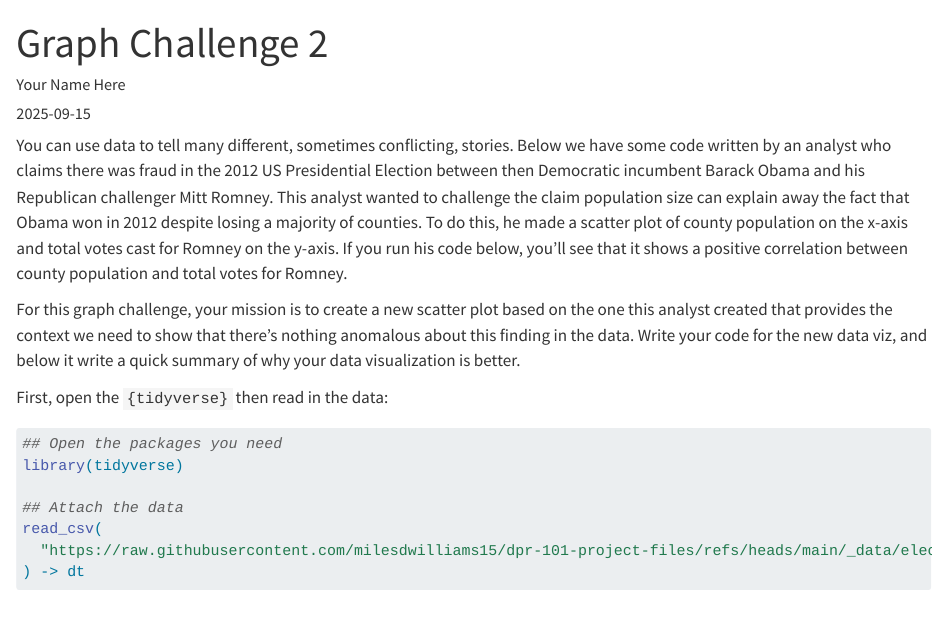
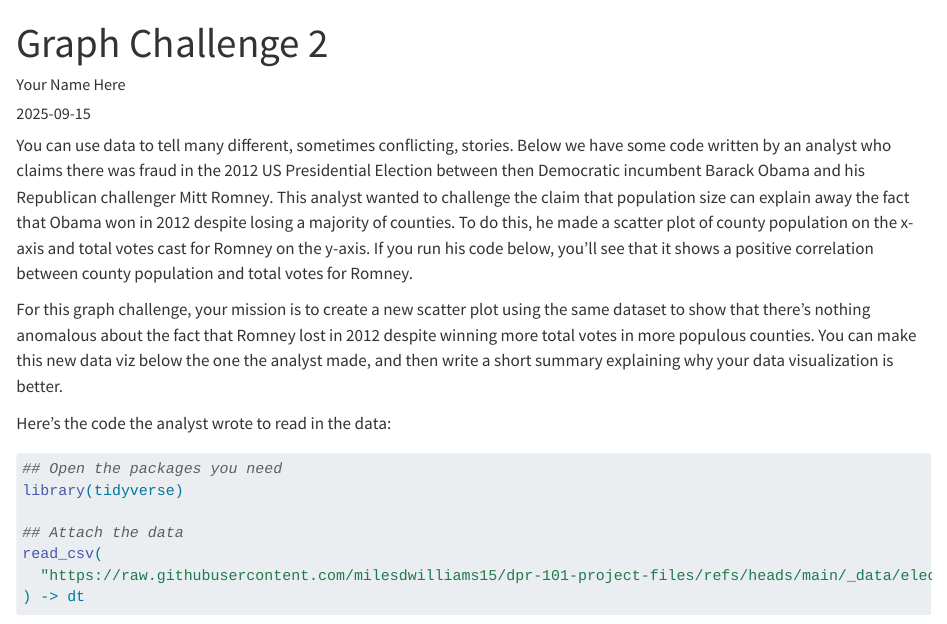
Before and after one commit to milesdwilliams15/dpr-101-project-files, a Quarto document (_graph_challenges/graph_challenge_2.qmd): the page in a window 1100 px wide, from its top. Rendered offline with R 4.5, knitr and Pandoc in place of Quarto, with nearby package versions; drawn as R Markdown's standard HTML page in place of the format the file asks for.

Commit message:
minor updates to GC2

````diff
--- a/_graph_challenges/graph_challenge_2.qmd
+++ b/_graph_challenges/graph_challenge_2.qmd
@@ -16,11 +16,11 @@ execute:
   message: false
 ---
 
-You can use data to tell many different, sometimes conflicting, stories. Below we have some code written by an analyst who claims there was fraud in the 2012 US Presidential Election between then Democratic incumbent Barack Obama and his Republican challenger Mitt Romney. This analyst wanted to challenge the claim population size can explain away the fact that Obama won in 2012 despite losing a majority of counties. To do this, he made a scatter plot of county population on the x-axis and total votes cast for Romney on the y-axis. If you run his code below, you'll see that it shows a positive correlation between county population and total votes for Romney.
+You can use data to tell many different, sometimes conflicting, stories. Below we have some code written by an analyst who claims there was fraud in the 2012 US Presidential Election between then Democratic incumbent Barack Obama and his Republican challenger Mitt Romney. This analyst wanted to challenge the claim that population size can explain away the fact that Obama won in 2012 despite losing a majority of counties. To do this, he made a scatter plot of county population on the x-axis and total votes cast for Romney on the y-axis. If you run his code below, you'll see that it shows a positive correlation between county population and total votes for Romney.
 
-For this graph challenge, your mission is to create a new scatter plot based on the one this analyst created that provides the context we need to show that there's nothing anomalous about this finding in the data. Write your code for the new data viz, and below it write a quick summary of why your data visualization is better.
+For this graph challenge, your mission is to create a new scatter plot using the same dataset to show that there's nothing anomalous about the fact that Romney lost in 2012 despite winning more total votes in more populous counties. You can make this new data viz below the one the analyst made, and then write a short summary explaining why your data visualization is better.
 
-First, open the `{tidyverse}` then read in the data:
+Here's the code the analyst wrote to read in the data:
 
 ```{r}
 ## Open the packages you need
````
